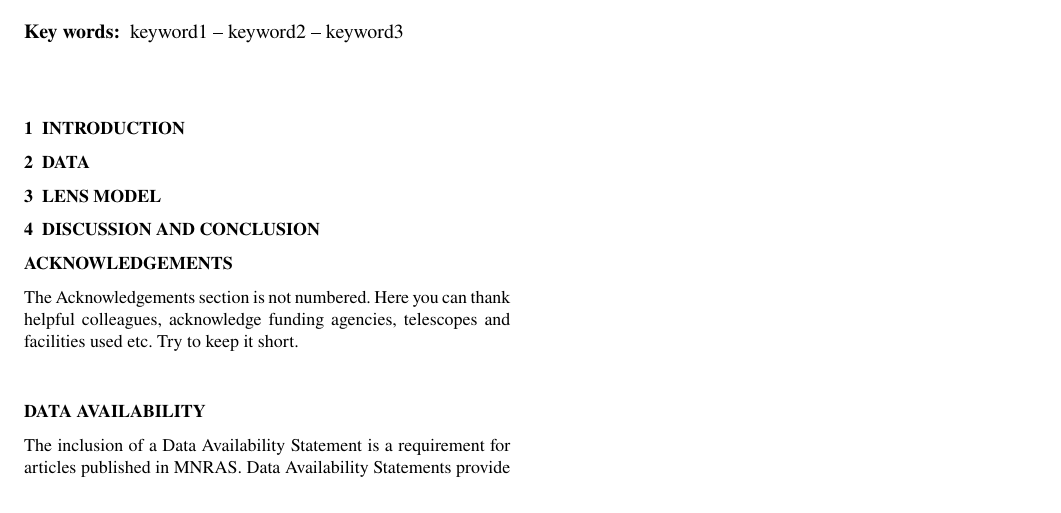
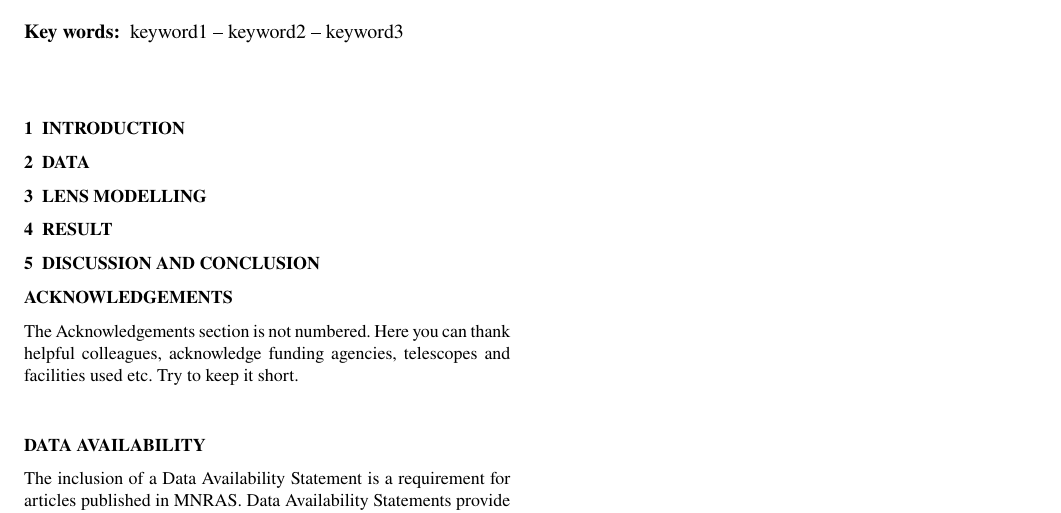
Before and after one commit to mirsazzathossain/BDLensing, a LaTeX paper (paper/bdlensing.tex): part of page 1 of 2, cut so that both start at the same text. Compiled offline with pdfLaTeX.

Commit message:
Update paper structure on Overleaf

```diff
--- a/paper/bdlensing.tex
+++ b/paper/bdlensing.tex
@@ -115,7 +115,9 @@ keyword1 -- keyword2 -- keyword3
 	}
 \end{figure*}
 
-\section{Lens model}
+\section{Lens modelling}
+
+\section{Result}
 
 \section{Discussion and conclusion}
 
```
